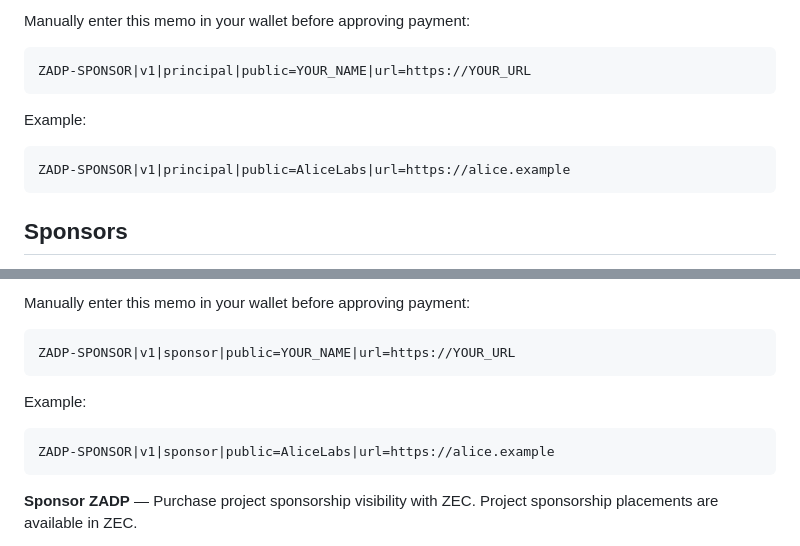
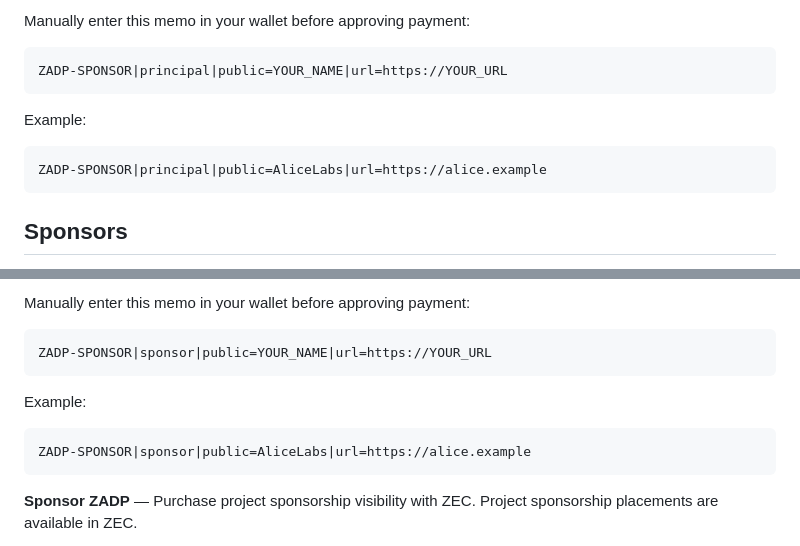
Before and after one commit to ZADP-protocol/ZADP, a Markdown page: README.md, 2 parts joined by grey strips. Drawn GitHub-style.

Commit message:
docs: simplify manually reviewed sponsorship memos

````diff
--- a/README.md
+++ b/README.md
@@ -299,13 +299,13 @@ Scan the QR to load the recipient and amount; **add your sponsorship memo manual
 Manually enter this memo in your wallet before approving payment:
 
 ```text
-ZADP-SPONSOR|v1|principal|public=YOUR_NAME|url=https://YOUR_URL
+ZADP-SPONSOR|principal|public=YOUR_NAME|url=https://YOUR_URL
 ```
 
 Example:
 
 ```text
-ZADP-SPONSOR|v1|principal|public=AliceLabs|url=https://alice.example
+ZADP-SPONSOR|principal|public=AliceLabs|url=https://alice.example
 ```
 
 ## Sponsors
@@ -332,13 +332,13 @@ Scan the QR to load the recipient and amount; **add your sponsorship memo manual
 Manually enter this memo in your wallet before approving payment:
 
 ```text
-ZADP-SPONSOR|v1|sponsor|public=YOUR_NAME|url=https://YOUR_URL
+ZADP-SPONSOR|sponsor|public=YOUR_NAME|url=https://YOUR_URL
 ```
 
 Example:
 
 ```text
-ZADP-SPONSOR|v1|sponsor|public=AliceLabs|url=https://alice.example
+ZADP-SPONSOR|sponsor|public=AliceLabs|url=https://alice.example
 ```
 
 **Sponsor ZADP** — Purchase project sponsorship visibility with ZEC.
````
